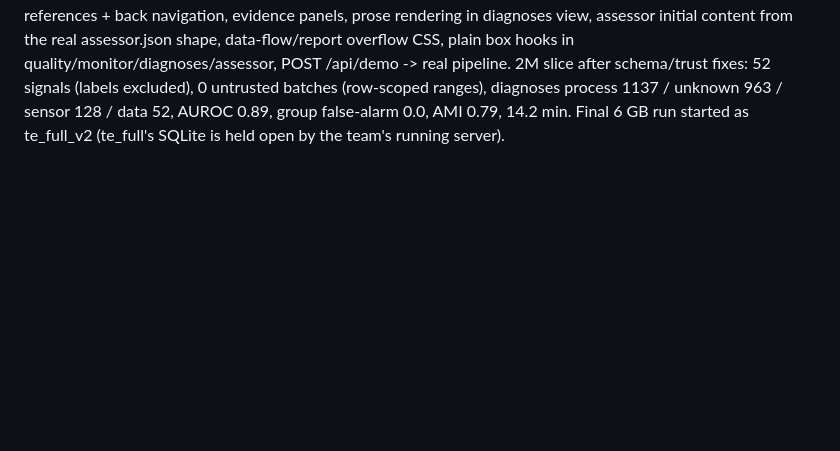
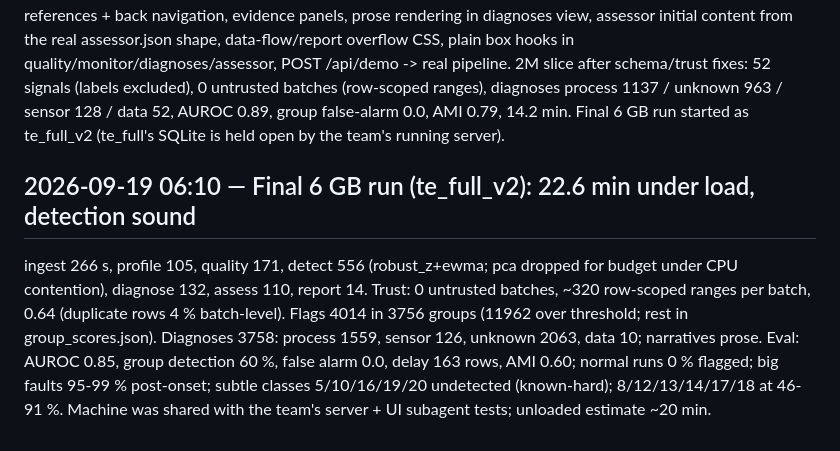
Before and after one commit to tommy2006/abarofchocolate, a Markdown page: docs/worklog/integration.md, the part around the change. Drawn GitHub-style; blank space fills up the shorter version.

```diff
--- a/docs/worklog/integration.md
+++ b/docs/worklog/integration.md
@@ -58,3 +58,7 @@ Lead half (done, committed 9ce72b8): tpm/api/plain.py (+ GET /api/runs/{id}/plai
 Subagent half (in progress): clickable references + back navigation, evidence panels, prose rendering in diagnoses view, assessor initial content from the real assessor.json shape, data-flow/report overflow CSS, plain box hooks in quality/monitor/diagnoses/assessor, POST /api/demo -> real pipeline.
 2M slice after schema/trust fixes: 52 signals (labels excluded), 0 untrusted batches (row-scoped ranges), diagnoses process 1137 / unknown 963 / sensor 128 / data 52, AUROC 0.89, group false-alarm 0.0, AMI 0.79, 14.2 min.
 Final 6 GB run started as te_full_v2 (te_full's SQLite is held open by the team's running server).
+
+## 2026-09-19 06:10 — Final 6 GB run (te_full_v2): 22.6 min under load, detection sound
+ingest 266 s, profile 105, quality 171, detect 556 (robust_z+ewma; pca dropped for budget under CPU contention), diagnose 132, assess 110, report 14. Trust: 0 untrusted batches, ~320 row-scoped ranges per batch, 0.64 (duplicate rows 4 % batch-level). Flags 4014 in 3756 groups (11962 over threshold; rest in group_scores.json). Diagnoses 3758: process 1559, sensor 126, unknown 2063, data 10; narratives prose. Eval: AUROC 0.85, group detection 60 %, false alarm 0.0, delay 163 rows, AMI 0.60; normal runs 0 % flagged; big faults 95-99 % post-onset; subtle classes 5/10/16/19/20 undetected (known-hard); 8/12/13/14/17/18 at 46-91 %.
+Machine was shared with the team's server + UI subagent tests; unloaded estimate ~20 min.
```
Also changed, not shown: README.md (+10 -0 lines).
